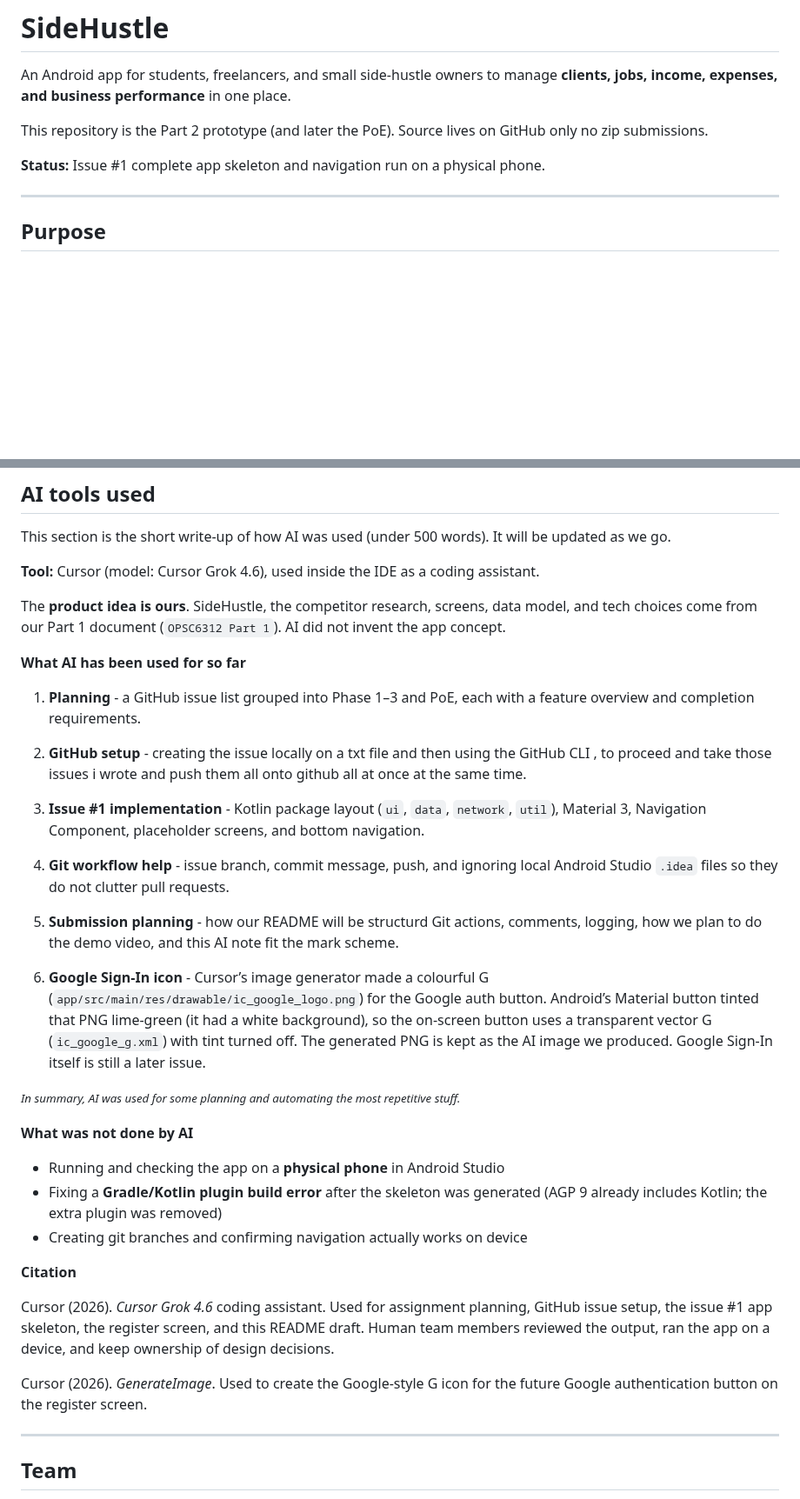
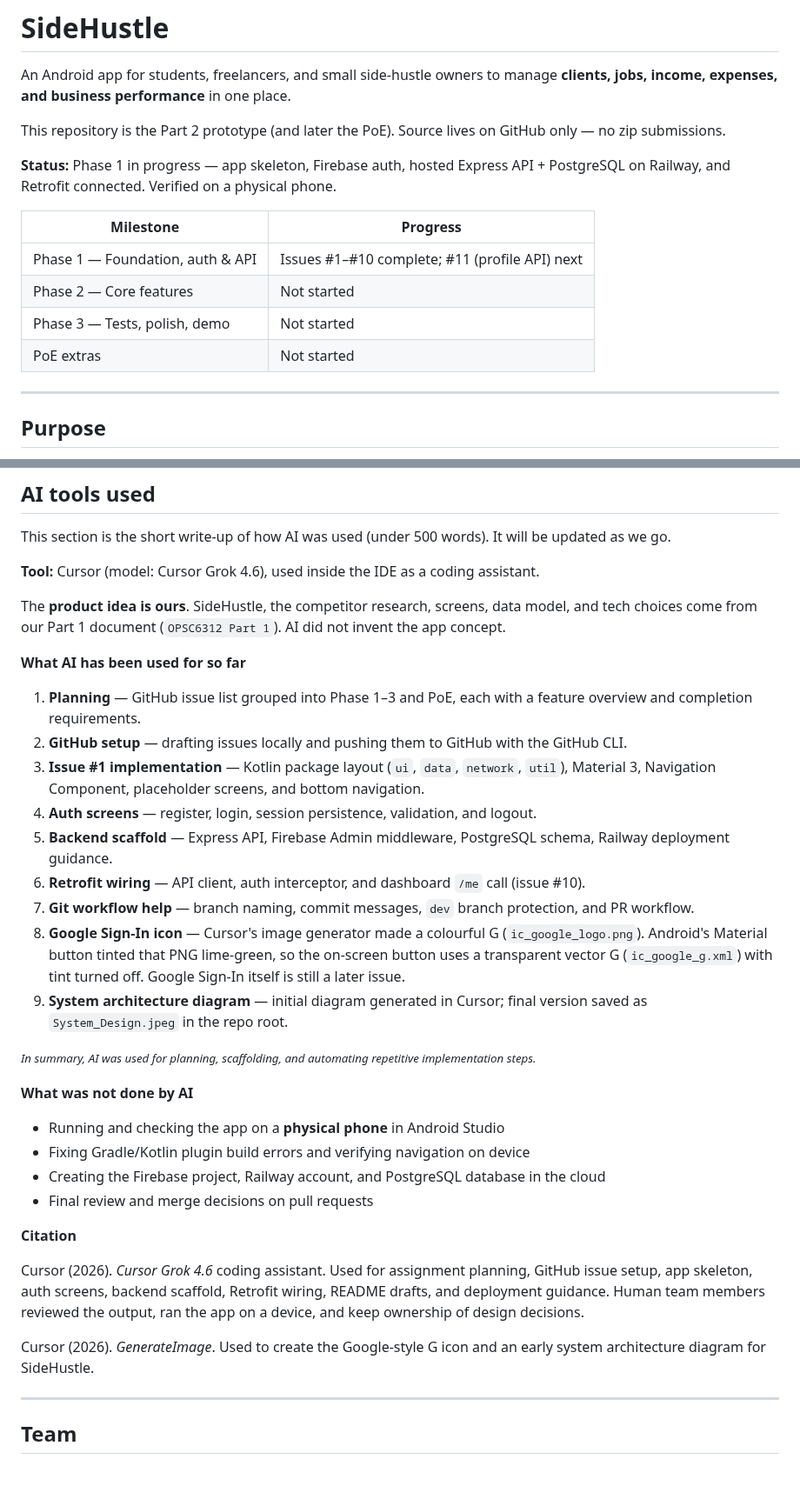
Before and after one commit to RtCzee/SideHustle, a Markdown page: Readme.md, 2 parts joined by grey strips. Shown at 87% size. Drawn GitHub-style; blank space fills up the shorter version.

```diff
--- a/Readme.md
+++ b/Readme.md
@@ -2,9 +2,16 @@
 
 An Android app for students, freelancers, and small side-hustle owners to manage **clients, jobs, income, expenses, and business performance** in one place.
 
-This repository is the Part 2 prototype (and later the PoE). Source lives on GitHub only no zip submissions.
+This repository is the Part 2 prototype (and later the PoE). Source lives on GitHub only — no zip submissions.
 
-**Status:** Issue #1 complete app skeleton and navigation run on a physical phone.
+**Status:** Phase 1 in progress — app skeleton, Firebase auth, hosted Express API + PostgreSQL on Railway, and Retrofit connected. Verified on a physical phone.
+
+| Milestone | Progress |
+| --- | --- |
+| Phase 1 — Foundation, auth & API | Issues #1–#10 complete; #11 (profile API) next |
+| Phase 2 — Core features | Not started |
+| Phase 3 — Tests, polish, demo | Not started |
+| PoE extras | Not started |
 
 ---
 
@@ -92,35 +159,30 @@ The **product idea is ours**. SideHustle, the competitor research, screens, data
 
 **What AI has been used for so far**
 
-1. **Planning** - a GitHub issue list grouped into Phase 1–3 and PoE, each with a feature overview and completion requirements.
+1. **Planning** — GitHub issue list grouped into Phase 1–3 and PoE, each with a feature overview and completion requirements.
+2. **GitHub setup** — drafting issues locally and pushing them to GitHub with the GitHub CLI.
+3. **Issue #1 implementation** — Kotlin package layout (`ui`, `data`, `network`, `util`), Material 3, Navigation Component, placeholder screens, and bottom navigation.
+4. **Auth screens** — register, login, session persistence, validation, and logout.
+5. **Backend scaffold** — Express API, Firebase Admin middleware, PostgreSQL schema, Railway deployment guidance.
+6. **Retrofit wiring** — API client, auth interceptor, and dashboard `/me` call (issue #10).
+7. **Git workflow help** — branch naming, commit messages, `dev` branch protection, and PR workflow.
+8. **Google Sign-In icon** — Cursor's image generator made a colourful G (`ic_google_logo.png`). Android's Material button tinted that PNG lime-green, so the on-screen button uses a transparent vector G (`ic_google_g.xml`) with tint turned off. Google Sign-In itself is still a later issue.
+9. **System architecture diagram** — initial diagram generated in Cursor; final version saved as `System_Design.jpeg` in the repo root.
 
-
-2. **GitHub setup** - creating the issue locally on a txt file and then using the GitHub CLI , to proceed and take those issues i wrote and push them all onto github all at once at the same time.
-
-
-3. **Issue #1 implementation** - Kotlin package layout (`ui`, `data`, `network`, `util`), Material 3, Navigation Component, placeholder screens, and bottom navigation.
-
-
-4. **Git workflow help** - issue branch, commit message, push, and ignoring local Android Studio `.idea` files so they do not clutter pull requests.
-
-
-5. **Submission planning** - how our  README will be structurd Git actions, comments, logging, how we plan to do the demo video, and this AI note fit the mark scheme.
-
-6. **Google Sign-In icon** - Cursor’s image generator made a colourful G (`app/src/main/res/drawable/ic_google_logo.png`) for the Google auth button. Android’s Material button tinted that PNG lime-green (it had a white background), so the on-screen button uses a transparent vector G (`ic_google_g.xml`) with tint turned off. The generated PNG is kept as the AI image we produced. Google Sign-In itself is still a later issue.
-
-<small><em>In summary, AI was used for some planning and automating the most repetitive stuff.</em></small>
+<small><em>In summary, AI was used for planning, scaffolding, and automating repetitive implementation steps.</em></small>
 
 **What was not done by AI**
 
 - Running and checking the app on a **physical phone** in Android Studio
-- Fixing a **Gradle/Kotlin plugin build error** after the skeleton was generated (AGP 9 already includes Kotlin; the extra plugin was removed)
-- Creating git branches and confirming navigation actually works on device
+- Fixing Gradle/Kotlin plugin build errors and verifying navigation on device
+- Creating the Firebase project, Railway account, and PostgreSQL database in the cloud
+- Final review and merge decisions on pull requests
 
 **Citation**
 
-Cursor (2026). *Cursor Grok 4.6* coding assistant. Used for assignment planning, GitHub issue setup, the issue #1 app skeleton, the register screen, and this README draft. Human team members reviewed the output, ran the app on a device, and keep ownership of design decisions.
+Cursor (2026). *Cursor Grok 4.6* coding assistant. Used for assignment planning, GitHub issue setup, app skeleton, auth screens, backend scaffold, Retrofit wiring, README drafts, and deployment guidance. Human team members reviewed the output, ran the app on a device, and keep ownership of design decisions.
 
-Cursor (2026). *GenerateImage*. Used to create the Google-style G icon for the future Google authentication button on the register screen.
+Cursor (2026). *GenerateImage*. Used to create the Google-style G icon and an early system architecture diagram for SideHustle.
 
 ---
 
```
Also changed, not shown: other parts of Readme.md (+69 -9 lines), System_Design.jpeg (added), 1 other file.
